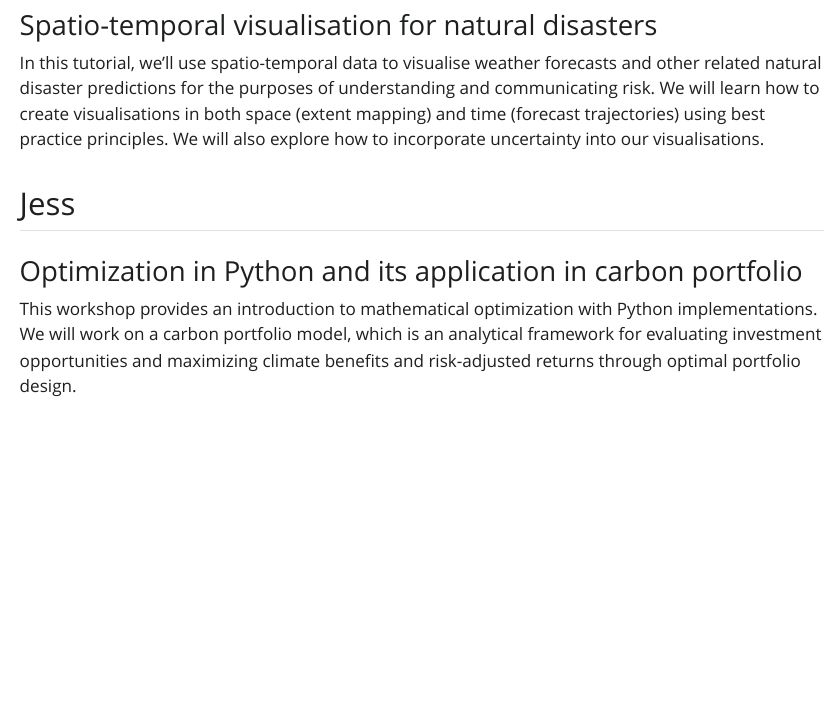
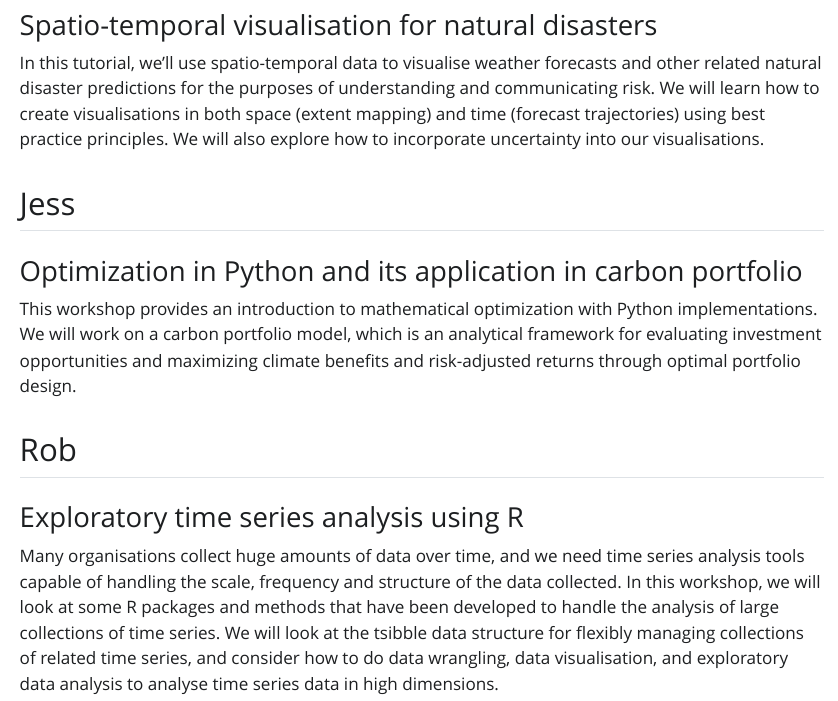
Before and after one commit to numbats/WOMBAT2022, a Quarto document (tutorial/timetable.qmd): the page in a window 1100 px wide, from 1250 px down. The pictures show the output file tutorial/timetable.html that the author committed with the source, opened offline; Quarto's library style sheets are replaced by a plain one without menus.

Commit message:
add rob blurb

```diff
--- a/tutorial/timetable.qmd
+++ b/tutorial/timetable.qmd
@@ -53,3 +53,9 @@ In this tutorial, we'll use spatio-temporal data to visualise weather forecasts
 ### Optimization in Python and its application in carbon portfolio
 
 This workshop provides an introduction to mathematical optimization with Python implementations. We will work on a carbon portfolio model, which is an analytical framework for evaluating investment opportunities and maximizing climate benefits and risk-adjusted returns through optimal portfolio design.
+
+## Rob
+
+### Exploratory time series analysis using R
+
+Many organisations collect huge amounts of data over time, and we need time series analysis tools capable of handling the scale, frequency and structure of the data collected. In this workshop, we will look at some R packages and methods that have been developed to handle the analysis of large collections of time series. We will look at the tsibble data structure for flexibly managing collections of related time series, and consider how to do data wrangling, data visualisation, and exploratory data analysis to analyse time series data in high dimensions.
```
Also changed, not shown: tutorial/timetable.html.
